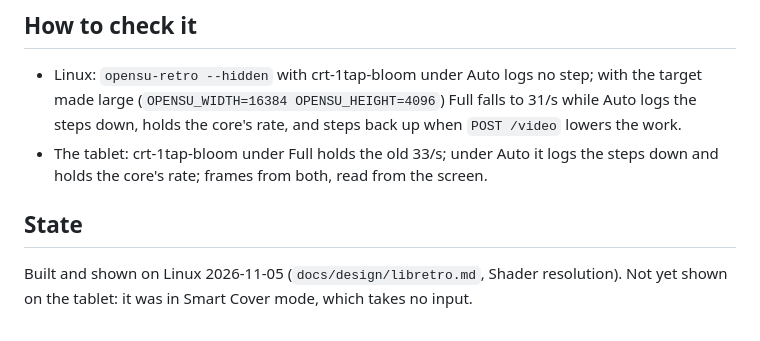
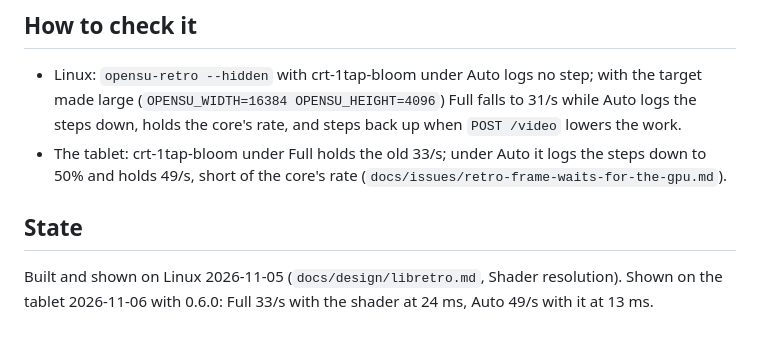
Before and after one commit to SomeoneIsWorking/opensu, a Markdown page: docs/plans/shader-resolution.md, the part around the change. Rendered like a GitHub page.

Commit message:
docs(state): the tablet's shader timings, and two issues it showed
Claude-Session: https://claude.ai/code/session_01VTno863Xc4YPbgwUmwSYKr

```diff
--- a/docs/plans/shader-resolution.md
+++ b/docs/plans/shader-resolution.md
@@ -54,10 +54,11 @@ fork change is needed.
 - Linux: `opensu-retro --hidden` with crt-1tap-bloom under Auto logs no step; with the target made
   large (`OPENSU_WIDTH=16384 OPENSU_HEIGHT=4096`) Full falls to 31/s while Auto logs the steps
   down, holds the core's rate, and steps back up when `POST /video` lowers the work.
-- The tablet: crt-1tap-bloom under Full holds the old 33/s; under Auto it logs the steps down and
-  holds the core's rate; frames from both, read from the screen.
+- The tablet: crt-1tap-bloom under Full holds the old 33/s; under Auto it logs the steps down to
+  50% and holds 49/s, short of the core's rate
+  (`docs/issues/retro-frame-waits-for-the-gpu.md`).
 
 ## State
 
-Built and shown on Linux 2026-11-05 (`docs/design/libretro.md`, Shader resolution). Not yet shown on
-the tablet: it was in Smart Cover mode, which takes no input.
+Built and shown on Linux 2026-11-05 (`docs/design/libretro.md`, Shader resolution). Shown on the
+tablet 2026-11-06 with 0.6.0: Full 33/s with the shader at 24 ms, Auto 49/s with it at 13 ms.
```
Also changed, not shown: docs/issues/retro-frame-waits-for-the-gpu.md (added, +11 -0 lines), docs/issues/rom-folder-loose-files.md (added, +9 -0 lines).
